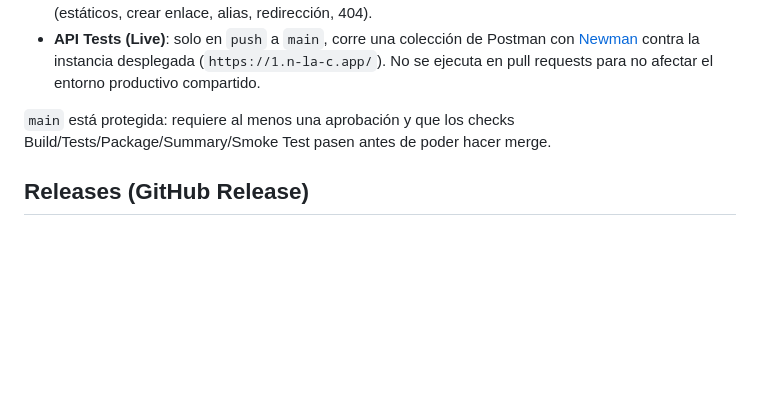
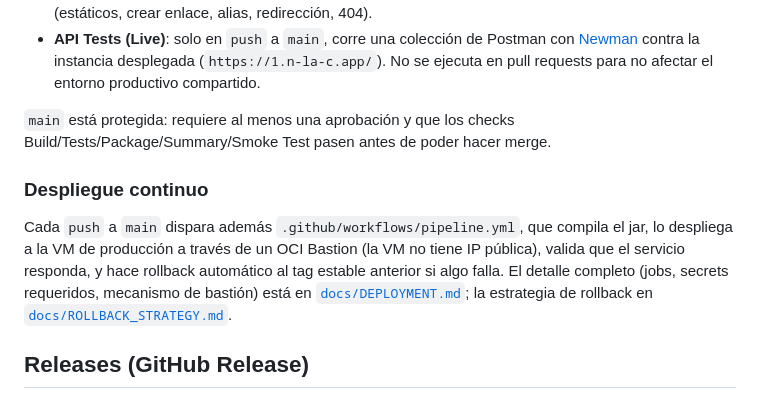
Before and after one commit to co-eiv-devsecops/linker1, a Markdown page: README.md, the part around the change. Drawn GitHub-style; blank space fills up the shorter version.

Commit message:
add: deployment documentation

```diff
--- a/README.md
+++ b/README.md
@@ -102,6 +102,10 @@ El pipeline de CI (`.github/workflows/ci.yml`) corre en cada `push` a `main` y e
 - **API Tests (Live)**: solo en `push` a `main`, corre una colección de Postman con [Newman](https://github.com/postmanlabs/newman) contra la instancia desplegada (`https://1.n-la-c.app/`). No se ejecuta en pull requests para no afectar el entorno productivo compartido.
 
 `main` está protegida: requiere al menos una aprobación y que los checks Build/Tests/Package/Summary/Smoke Test pasen antes de poder hacer merge.
+
+### Despliegue continuo
+
+Cada `push` a `main` dispara además `.github/workflows/pipeline.yml`, que compila el jar, lo despliega a la VM de producción a través de un OCI Bastion (la VM no tiene IP pública), valida que el servicio responda, y hace rollback automático al tag estable anterior si algo falla. El detalle completo (jobs, secrets requeridos, mecanismo de bastión) está en [`docs/DEPLOYMENT.md`](docs/DEPLOYMENT.md); la estrategia de rollback en [`docs/ROLLBACK_STRATEGY.md`](docs/ROLLBACK_STRATEGY.md).
 
 ## Releases (GitHub Release)
 
```
Also changed, not shown: docs/DEPLOYMENT.md (added, +62 -0 lines), docs/ROLLBACK_STRATEGY.md (+32 -11 lines).
